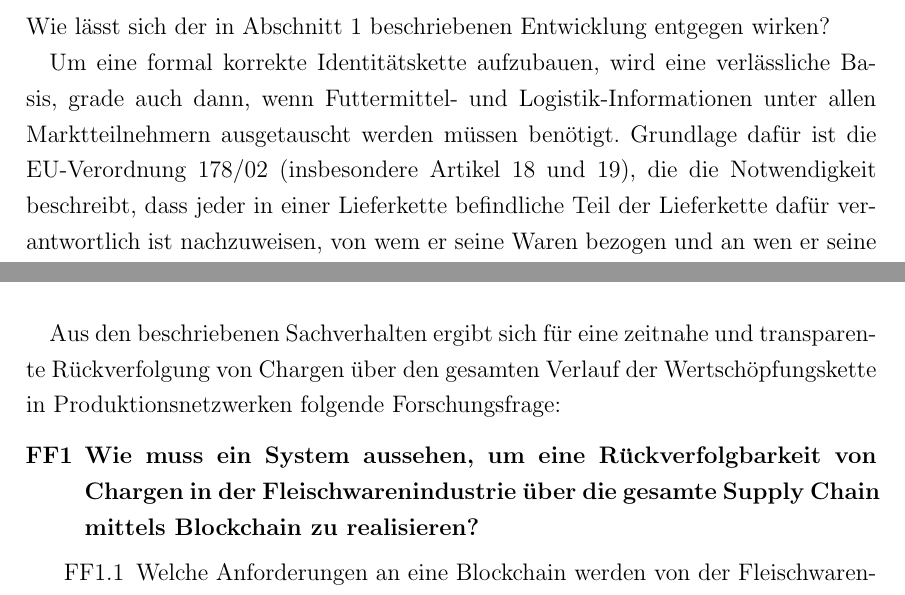
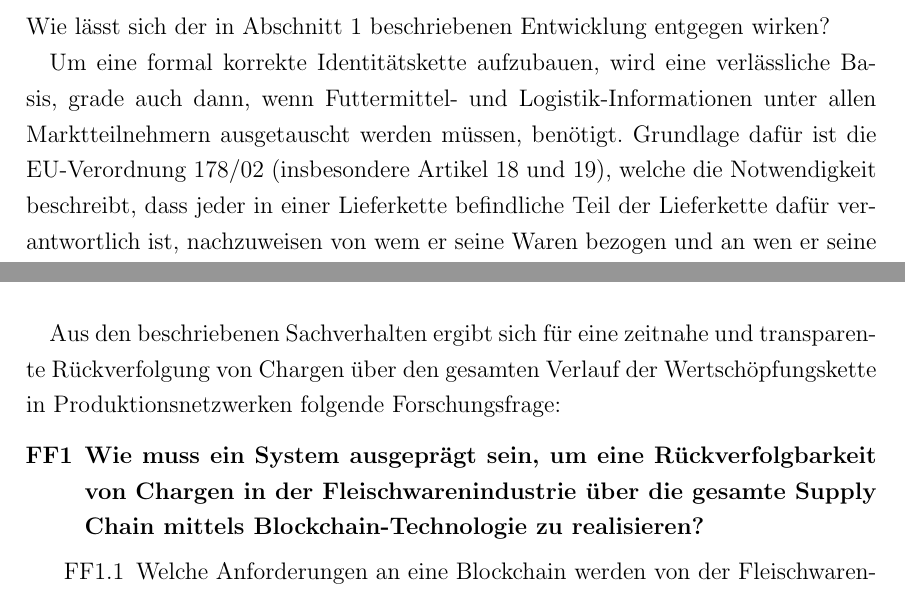
Before and after one commit to nimble-123/masterthesis, a LaTeX document (proposal/proposal.tex, which reads proposal/chapters/40_problem.tex): two parts of pages 6 and 7 of 14, joined at a grey line, cut so that both start at the same text. Compiled offline with pdfLaTeX.

Commit message:
📝 Update section "Problemstellung"

```diff
--- a/proposal/chapters/40_problem.tex
+++ b/proposal/chapters/40_problem.tex
@@ -2,7 +2,7 @@
 
 Wie lässt sich der in Abschnitt \ref{Motivation} beschriebenen Entwicklung entgegen wirken?
 
-Um eine formal korrekte Identitätskette aufzubauen, wird eine verlässliche Basis, grade auch dann, wenn Futtermittel- und Logistik-Informationen unter allen Marktteilnehmern ausgetauscht werden müssen benötigt. Grundlage dafür ist die EU-Verordnung 178/02 (insbesondere Artikel 18 und 19), die die Notwendigkeit beschreibt, dass jeder in einer Lieferkette befindliche Teil der Lieferkette dafür verantwortlich ist nachzuweisen, von wem er seine Waren bezogen und an wen er seine Waren geliefert hat \citep{EPER2002}.\\
+Um eine formal korrekte Identitätskette aufzubauen, wird eine verlässliche Basis, grade auch dann, wenn Futtermittel- und Logistik-Informationen unter allen Marktteilnehmern ausgetauscht werden müssen, benötigt. Grundlage dafür ist die EU-Verordnung 178/02 (insbesondere Artikel 18 und 19), welche die Notwendigkeit beschreibt, dass jeder in einer Lieferkette befindliche Teil der Lieferkette dafür verantwortlich ist, nachzuweisen von wem er seine Waren bezogen und an wen er seine Waren geliefert hat \citep{EPER2002}.\\
 
 Der Einsatz von \textit{Blockchain Technologie} könnte in dieser Situation eine Lösung darstellen. Eine Blockchain ist ein dezentrales System zur manipulationssicheren Speicherung von Informationen in sog. Blöcken die untereinander durch kryptographische Methoden verkettet sind - daher auch der Name Blockchain. Änderungen und Erzeugung von neuen Datensätzen sind nur möglich, wenn das gesamte Netzwerk eine solche Transaktion validiert und verifizert hat. Dazu werden verschiedenste Verfahren zur Konsensbildung innerhalb des Netzwerks angewandt \citep[siehe auch][]{Nakamoto2009, Buterin2014, Cardano2017, carVertical}.
 
@@ -41,7 +41,7 @@ Bereits heute gibt es Anwendungen der Blockchain, um beispielsweise den Kilomete
 Aus den beschriebenen Sachverhalten ergibt sich für eine zeitnahe und transparente Rückverfolgung von Chargen über den gesamten Verlauf der Wertschöpfungskette in Produktionsnetzwerken folgende Forschungsfrage:
 
 \begin{itemize}
-  \item[\textbf{FF1}] \textbf{Wie muss ein System aussehen, um eine Rückverfolgbarkeit von Chargen in der Fleischwarenindustrie über die gesamte Supply Chain mittels Blockchain zu realisieren?}
+  \item[\textbf{FF1}] \textbf{Wie muss ein System ausgeprägt sein, um eine Rückverfolgbarkeit von Chargen in der Fleischwarenindustrie über die gesamte Supply Chain mittels Blockchain-Technologie zu realisieren?}
   \begin{itemize}
     \item[FF1.1] Welche Anforderungen an eine Blockchain werden von der Fleischwarenindustrie gestellt?
     \item[FF1.2] Welche Daten müssen in einer Blockchain persistiert werden, um eine Rückverfolgbarkeit überhaupt erst möglich zu machen?
```
Also changed, not shown: proposal/chapters/40_problem.tex (4 more changed lines).
